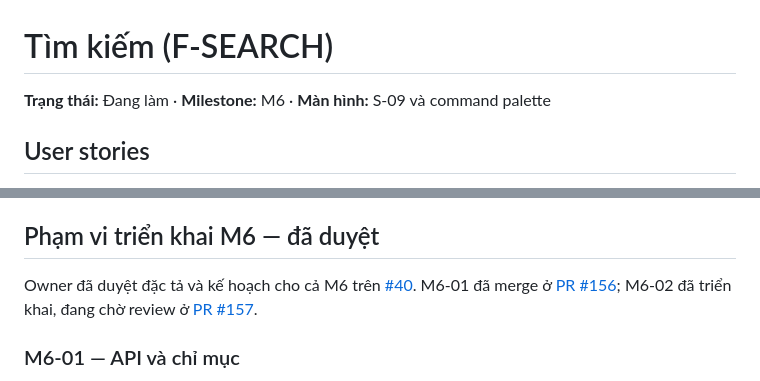
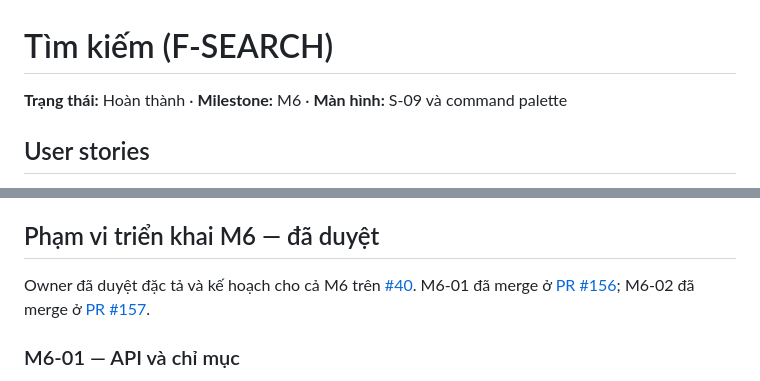
Before and after one commit to q2kit/qloud, a Markdown page: qloud_docs/features/search.md, 2 parts joined by grey strips. Drawn GitHub-style.

Commit message:
docs(search): mark M6 complete after UI merge (#158)
Co-authored-by: Doan Huu Quan <q2k@q2k.dev>
Co-authored-by: GPT-6 <noreply@anthropic.com>

```diff
--- a/qloud_docs/features/search.md
+++ b/qloud_docs/features/search.md
@@ -1,6 +1,6 @@
 # Tìm kiếm (F-SEARCH)
 
-**Trạng thái:** Đang làm · **Milestone:** M6 · **Màn hình:** S-09 và command palette
+**Trạng thái:** Hoàn thành · **Milestone:** M6 · **Màn hình:** S-09 và command palette
 
 ## User stories
 - Tôi muốn gõ một phần tên để tìm nhanh file hoặc folder, kể cả khi gõ không dấu.
@@ -21,7 +21,7 @@
 
 ## Phạm vi triển khai M6 — đã duyệt
 
-Owner đã duyệt đặc tả và kế hoạch cho cả M6 trên [#40](https://github.com/q2kit/qloud/issues/40#issuecomment-6111662546). M6-01 đã merge ở [PR #156](https://github.com/q2kit/qloud/pull/156); M6-02 đã triển khai, đang chờ review ở [PR #157](https://github.com/q2kit/qloud/pull/157).
+Owner đã duyệt đặc tả và kế hoạch cho cả M6 trên [#40](https://github.com/q2kit/qloud/issues/40#issuecomment-6111662546). M6-01 đã merge ở [PR #156](https://github.com/q2kit/qloud/pull/156); M6-02 đã merge ở [PR #157](https://github.com/q2kit/qloud/pull/157).
 
 ### M6-01 — API và chỉ mục
 - `GET /api/v1/search` yêu cầu đăng nhập, giữ tham số đã mô tả trong `api.md`: `q`, `type`, `modified_after`, `owner`; bổ sung `cursor`, `page_size` theo quy ước danh sách.
```
Also changed, not shown: qloud_docs/ROADMAP.md (+2 -2 lines).
